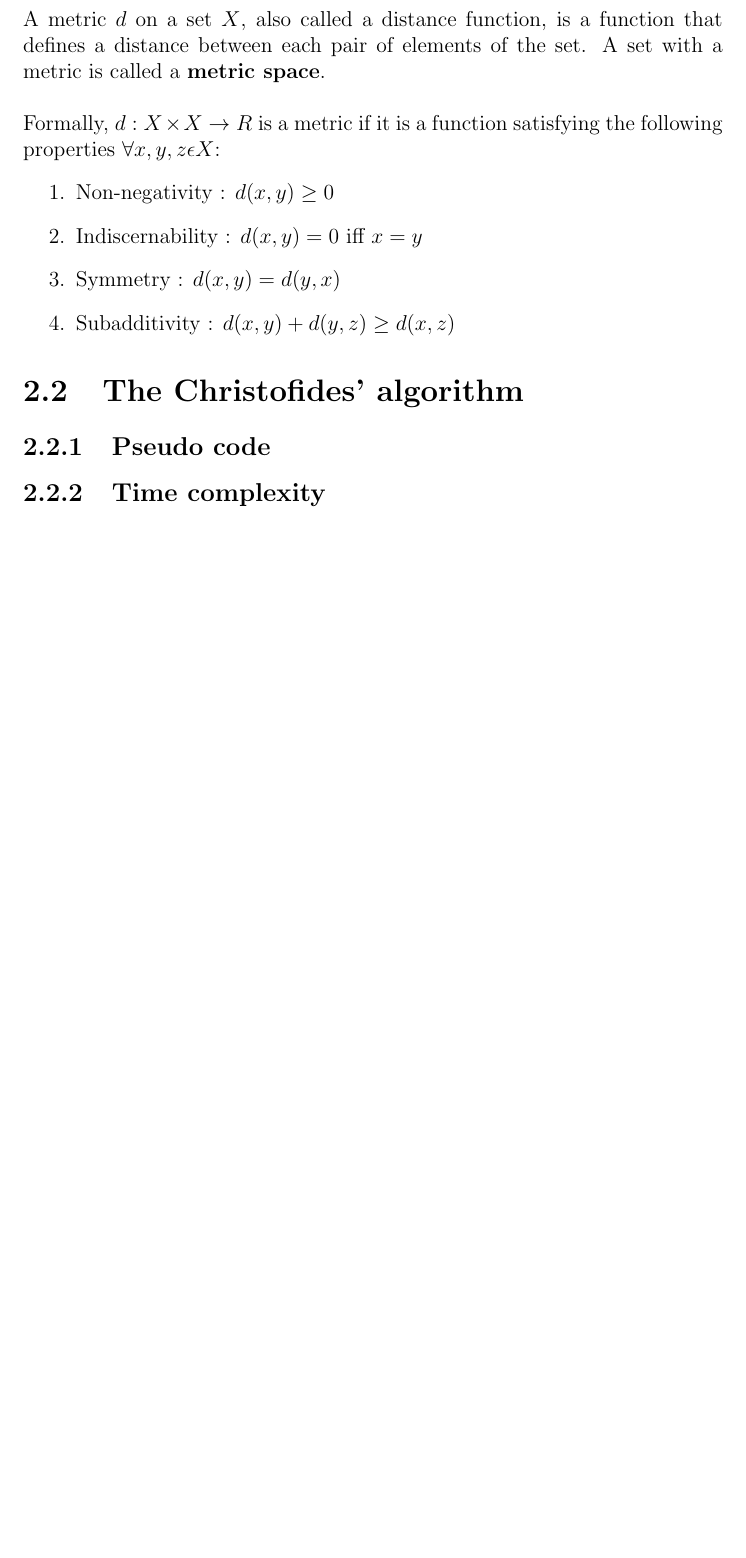
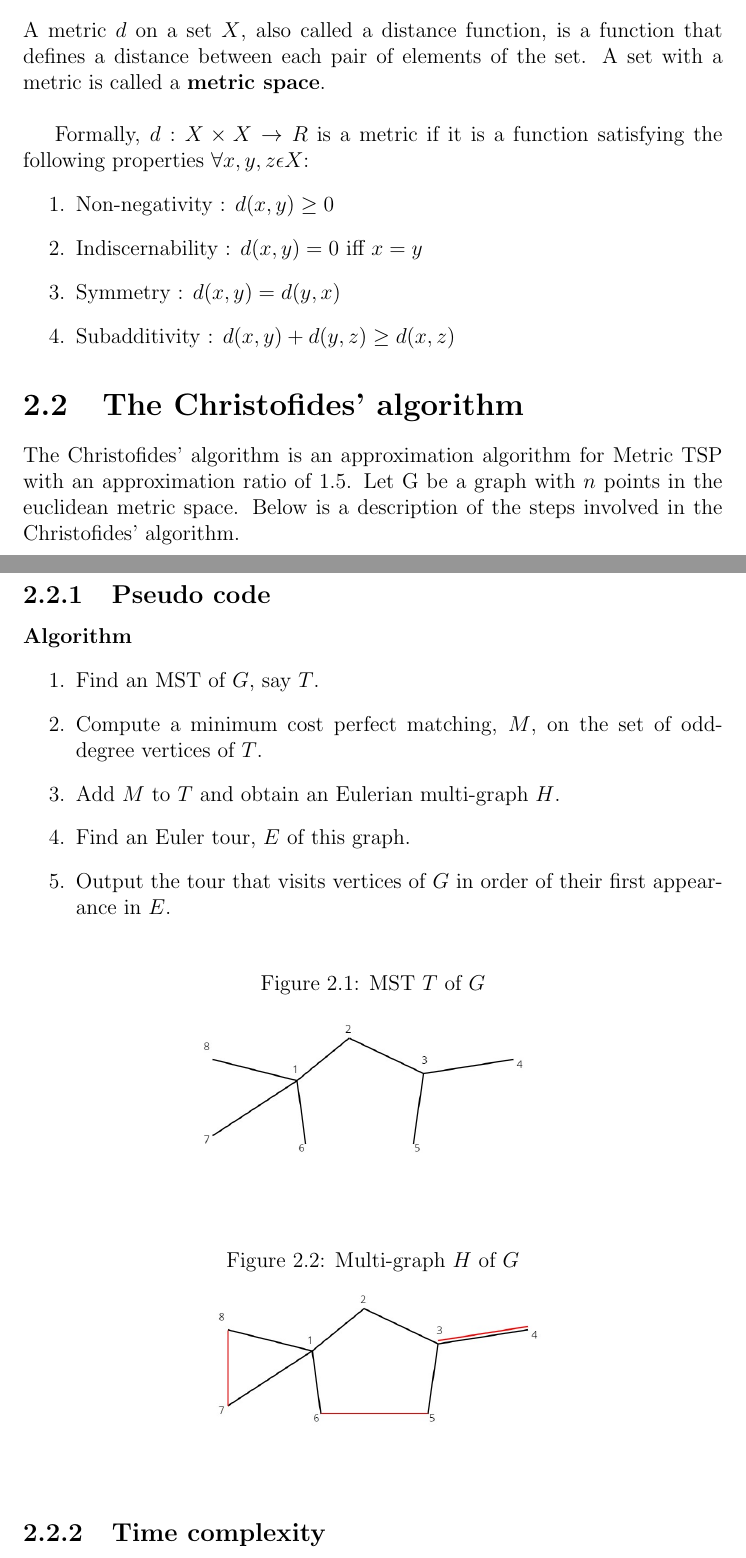
Before and after one commit to jaiteshp/CS6100-Christofides-ShortCutting-Heurisitcs-Project-Report, a LaTeX thesis (report.tex, which reads introduction.tex): part of page 6 of 12 before the commit and two parts of pages 6 and 7 of 13 after it, the two joined at a grey line, cut so that both start at the same text, the shorter picture padded with empty space. Compiled offline with pdfLaTeX.

Commit message:
Added images and some other changes

```diff
--- a/introduction.tex
+++ b/introduction.tex
@@ -1,8 +1,11 @@
 \chapter{Introduction}
+
 \section{Metric space}
+
 A metric $d$ on a set $X$, also called a distance function, is a function
 that defines a distance between each pair of elements of the set. A
-set with a metric is called a \textbf{metric space}.\\\\
+set with a metric is called a \textbf{metric space}.\\
+
 Formally, $d : X \times X \rightarrow R$ is a metric if it is a function satisfying the following properties $\forall x, y, z \epsilon X$:
 \begin{enumerate}
 \item{Non-negativity : $d(x, y) \geq 0$}
@@ -11,4 +14,29 @@ Formally, $d : X \times X \rightarrow R$ is a metric if it is a function satisfy
 \item{Subadditivity : $d(x, y) + d(y, z) \geq d(x, z)$}
 \end{enumerate}
 \section{The Christofides' algorithm}
+The Christofides' algorithm is an approximation algorithm for Metric TSP with an approximation ratio of $1.5$. Let G be a graph with $n$ points in the euclidean metric space. Below is a description of the steps involved in the Christofides' algorithm.
+\vspace{0.7in}
 \subsection{Pseudo code}
+\textbf{Algorithm}
+\begin{enumerate}
+    \item{
+        Find an MST of $G$, say $T$.
+    }
+    \item {Compute a minimum cost perfect matching, $M$, on the set of odd-degree vertices of $T$.}
+    \item {
+        Add $M$ to $T$ and obtain an Eulerian multi-graph $H$.
+    }
+    \item {Find an Euler tour, $E$ of this graph.
+    }
+    \item {Output the tour that visits vertices of $G$ in order of their first appearance in $E$.}
+\end{enumerate}
+\begin{figure}[h]
+    \centering
+    \caption{MST $T$ of $G$}
+    \includegraphics[scale=0.4]{1.jpg}
+\end{figure}
+\begin{figure}[h]
+    \centering
+    \caption{Multi-graph $H$ of $G$}
+    \includegraphics[scale=0.4]{2.jpg}
+\end{figure}
```
Also changed, not shown: title.tex (+1 -1 lines), 1.jpg (added), 2.jpg (added), 3.jpg (added), introduction.tex (8 more changed lines).
